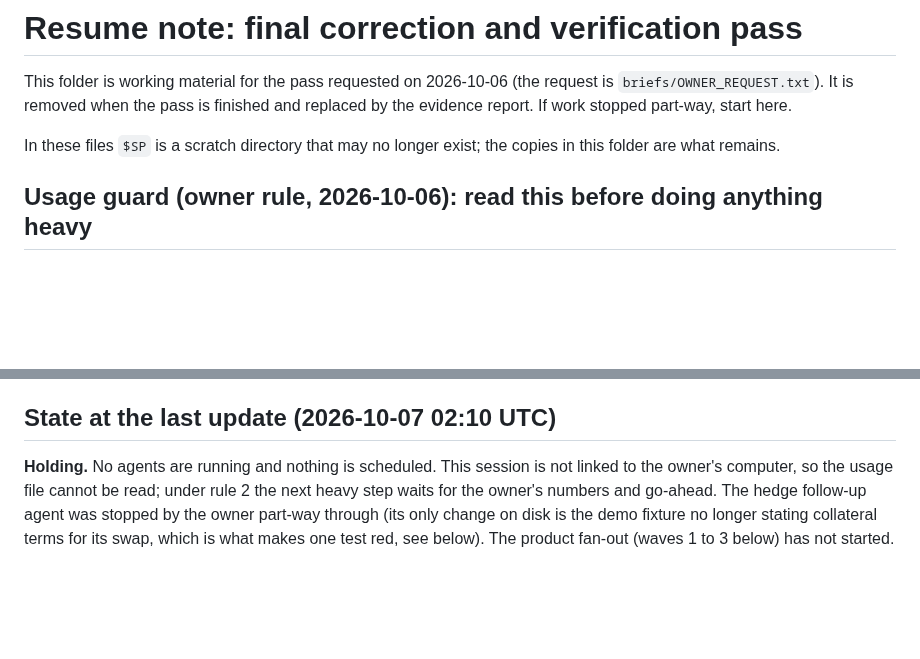
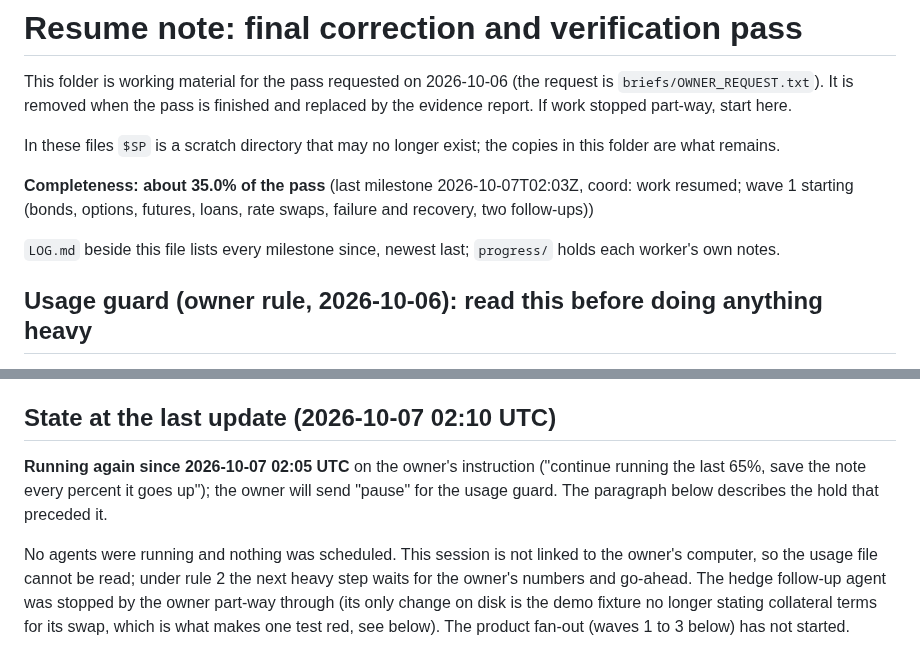
Before and after one commit to shafferusa/-ShafferDeskTerminal, a Markdown page: docs/work/RESUME.md, 2 parts joined by grey strips. GitHub-like rendering; blank space fills up the shorter version.

Commit message:
Progress note: about 35.0% (coord: work resumed; wave 1 starting (bonds, options, futures, loans, rate swaps, failure and recovery, two follow-ups))
Co-Authored-By: Claude Fable 5.1 <noreply@anthropic.com>
Claude-Session: https://claude.ai/code/session_012tz7WS3yVKD8wmd7Fte9qK

```diff
--- a/docs/work/RESUME.md
+++ b/docs/work/RESUME.md
@@ -4,6 +4,10 @@ This folder is working material for the pass requested on 2026-10-06 (the reques
 It is removed when the pass is finished and replaced by the evidence report. If work stopped part-way, start here.
 
 In these files `$SP` is a scratch directory that may no longer exist; the copies in this folder are what remains.
+
+**Completeness: about 35.0% of the pass** (last milestone 2026-10-07T02:03Z, coord: work resumed; wave 1 starting (bonds, options, futures, loans, rate swaps, failure and recovery, two follow-ups))
+
+`LOG.md` beside this file lists every milestone since, newest last; `progress/` holds each worker's own notes.
 
 ## Usage guard (owner rule, 2026-10-06): read this before doing anything heavy
 
@@ -30,7 +34,11 @@ started. The all-models figure was reported as 35% at about 9:57 PM ET.
 
 ## State at the last update (2026-10-07 02:10 UTC)
 
-**Holding.** No agents are running and nothing is scheduled. This session is not linked to the owner's computer, so
+**Running again since 2026-10-07 02:05 UTC** on the owner's instruction ("continue running the last 65%, save the
+note every percent it goes up"); the owner will send "pause" for the usage guard. The paragraph below describes
+the hold that preceded it.
+
+No agents were running and nothing was scheduled. This session is not linked to the owner's computer, so
 the usage file cannot be read; under rule 2 the next heavy step waits for the owner's numbers and go-ahead. The
 hedge follow-up agent was stopped by the owner part-way through (its only change on disk is the demo fixture no
 longer stating collateral terms for its swap, which is what makes one test red, see below). The product fan-out
```
Also changed, not shown: docs/work/LOG.md (added, +1 -0 lines).
